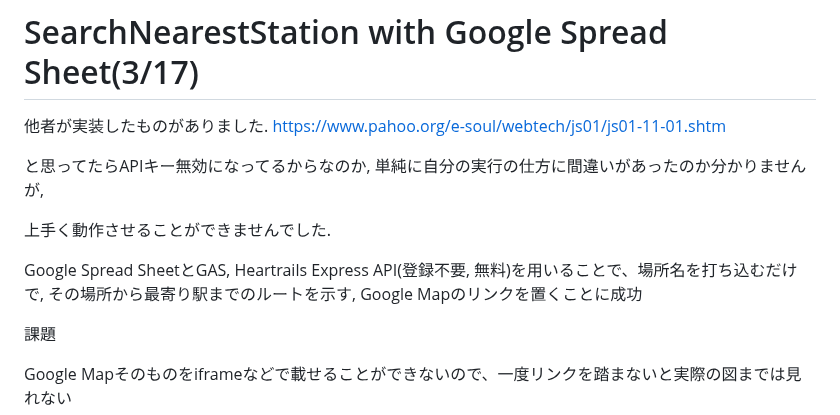
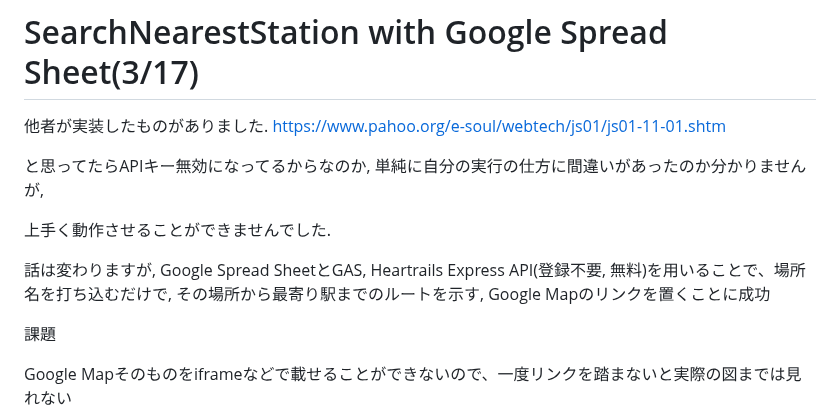
Before and after one commit to Eztas/SearchNearestStation, a Markdown page: README.md, the part around the change. GitHub-like rendering.

```diff
--- a/README.md
+++ b/README.md
@@ -33,7 +33,7 @@ form actionやfetch, XMLHttpsrequestなどを用いてみたが、どれもう
 
 上手く動作させることができませんでした.
 
-Google Spread SheetとGAS, Heartrails Express API(登録不要, 無料)を用いることで、場所名を打ち込むだけで, その場所から最寄り駅までのルートを示す,
+話は変わりますが, Google Spread SheetとGAS, Heartrails Express API(登録不要, 無料)を用いることで、場所名を打ち込むだけで, その場所から最寄り駅までのルートを示す,
 Google Mapのリンクを置くことに成功
 
 課題
```
